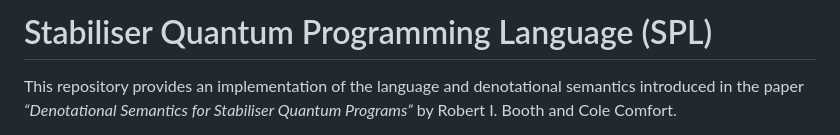
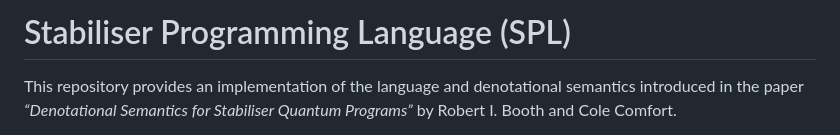
Before and after one commit to ColeComfort/SPL, a Markdown page: README.md, the part around the change. Drawn GitHub-style.

```diff
--- a/README.md
+++ b/README.md
@@ -1,4 +1,4 @@
-# Stabiliser Quantum Programming Language (SPL)
+# Stabiliser Programming Language (SPL)
 
 This repository provides an implementation of the language and denotational semantics introduced in the paper *“Denotational Semantics for Stabiliser Quantum Programs”* by Robert I. Booth and Cole Comfort.
 
```
